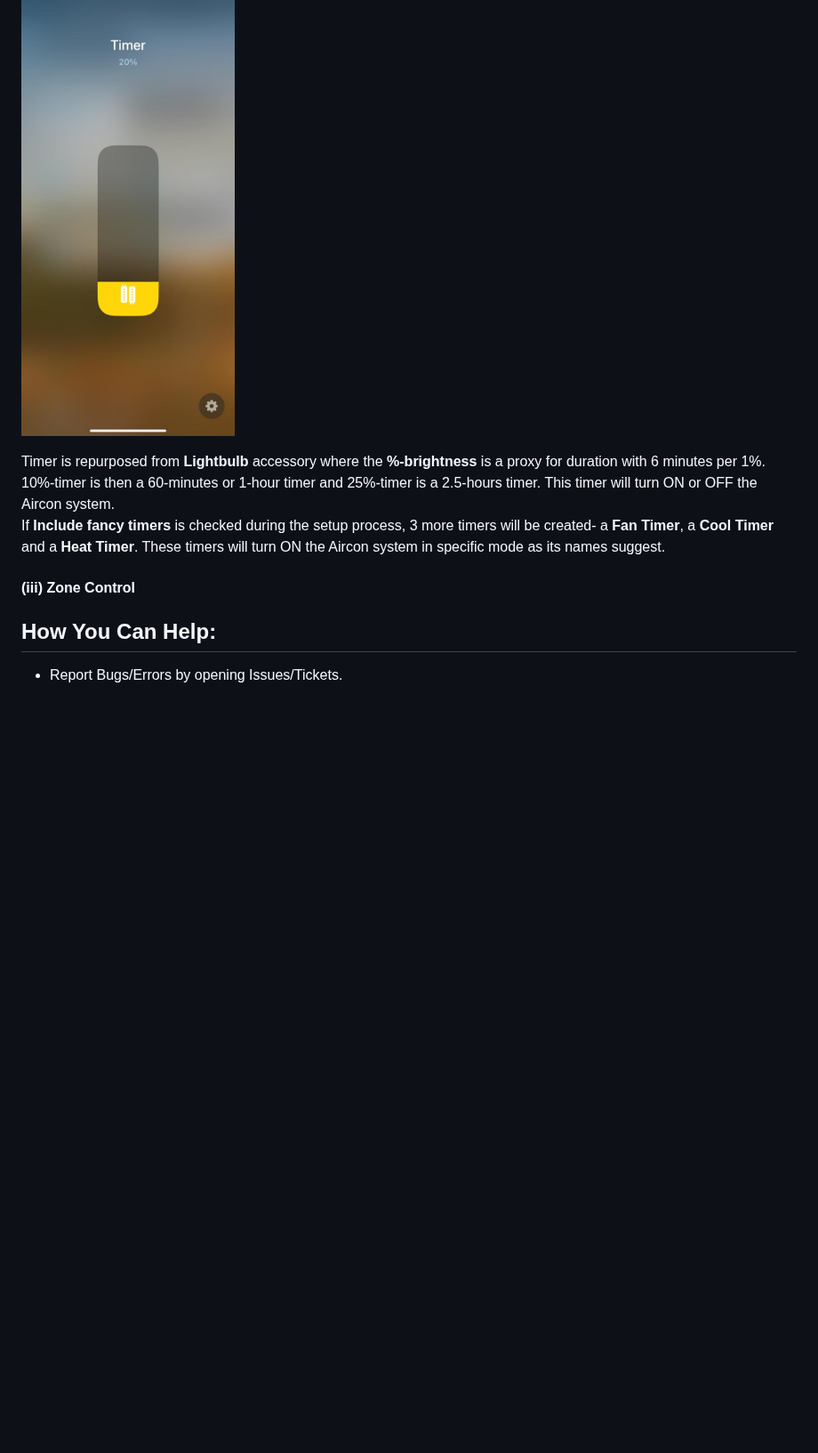
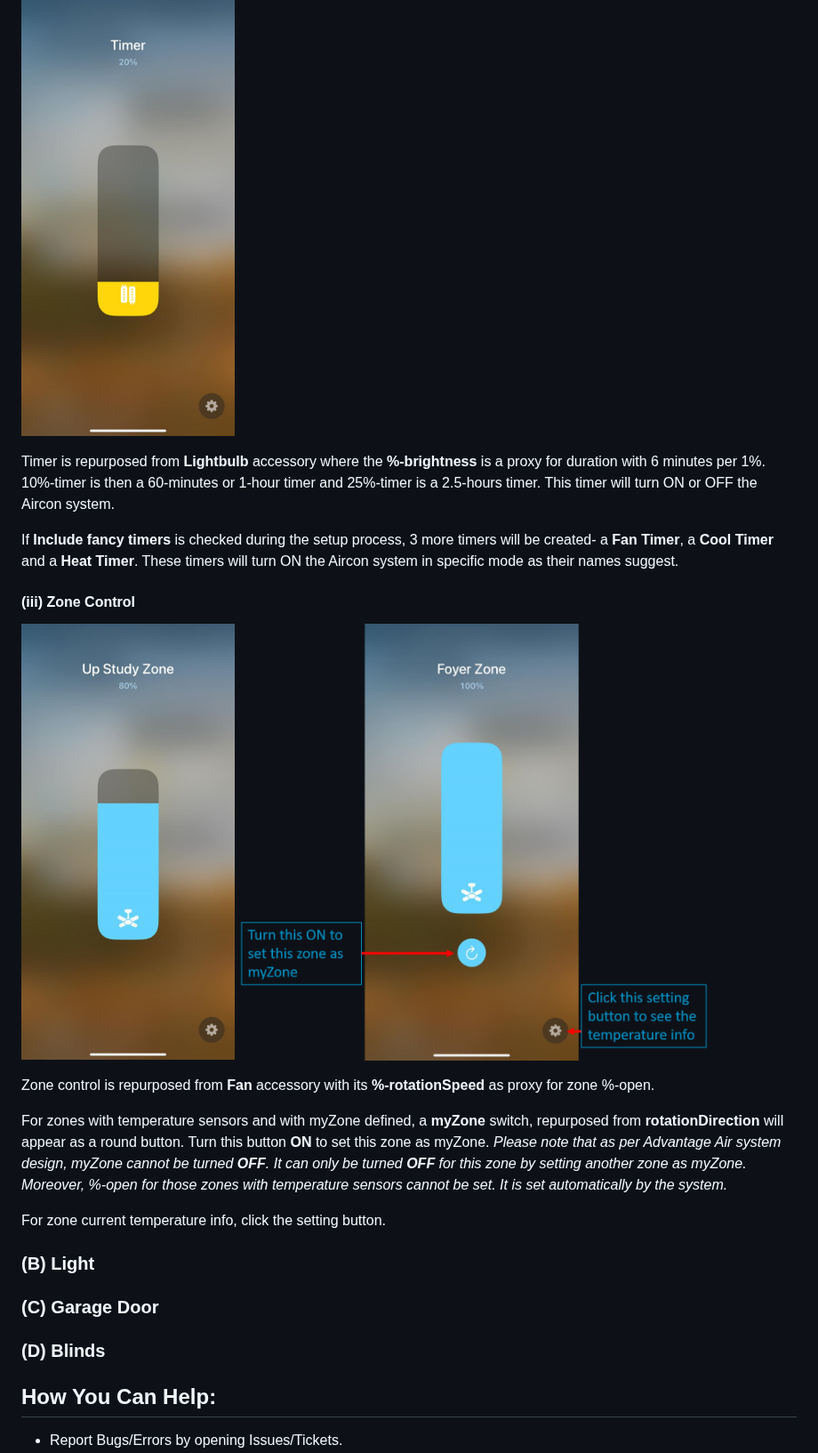
Before and after one commit to uswong/homebridge-myplace, a Markdown page: README.md, the part around the change. Shown at 89% size. Rendered like a GitHub page; blank space fills up the shorter version.

```diff
--- a/README.md
+++ b/README.md
@@ -90,11 +90,26 @@ Both the <B>Thermostat</B> and <B>Fan</B> switch has associated fan speed contro
 <p align="left">
 <img width="240px" src="Screenshots/Timer_homekit_UI.png">
 </p>
+
 Timer is repurposed from <B>Lightbulb</B> accessory where the <B>%-brightness</B> is a proxy for duration with 6 minutes per 1%. 10%-timer is then a 60-minutes or 1-hour timer and 25%-timer is a 2.5-hours timer. This timer will turn ON or OFF the Aircon system.
 
-If <B>Include fancy timers</B> is checked during the setup process, 3 more timers will be created- a <B>Fan Timer</B>, a <B>Cool Timer</B> and a <B>Heat Timer</B>.  These timers will turn ON the Aircon system in specific mode as its names suggest.
+If <B>Include fancy timers</B> is checked during the setup process, 3 more timers will be created- a <B>Fan Timer</B>, a <B>Cool Timer</B> and a <B>Heat Timer</B>.  These timers will turn ON the Aircon system in specific mode as their names suggest.
 
 #### (iii) Zone Control
+<p align="left">
+<img width="240px" src="Screenshots/ZoneNoMyZone_homekit_UI.png">
+ <img width="530px" src="Screenshots/ZoneWithMyZone2_homekit_UI.png">
+</p>
+
+Zone control is repurposed from <B>Fan</B> accessory with its <B>%-rotationSpeed</B> as proxy for zone %-open.
+
+For zones with temperature sensors and with myZone defined, a <B>myZone</B> switch, repurposed from <B>rotationDirection</B> will appear as a round button. Turn this button <B>ON</B> to set this zone as myZone.  *Please note that as per Advantage Air system design, myZone cannot be turned <B>OFF</B>. It can only be turned <B>OFF</B> for this zone by setting another zone as myZone.  Moreover, %-open for those zones with temperature sensors cannot be set.  It is set automatically by the system.*
+
+For zone current temperature info, click the setting button.
+
+### (B) Light
+### (C) Garage Door
+### (D) Blinds
 
 ## How You Can Help:
 * Report Bugs/Errors by opening Issues/Tickets.
```
